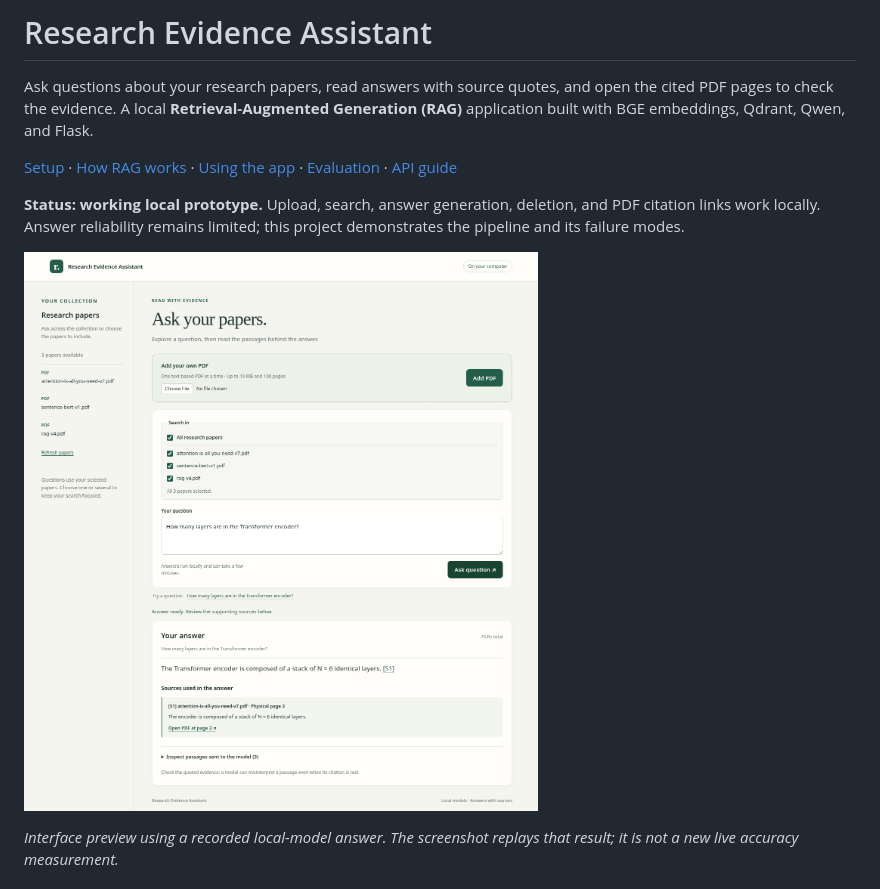
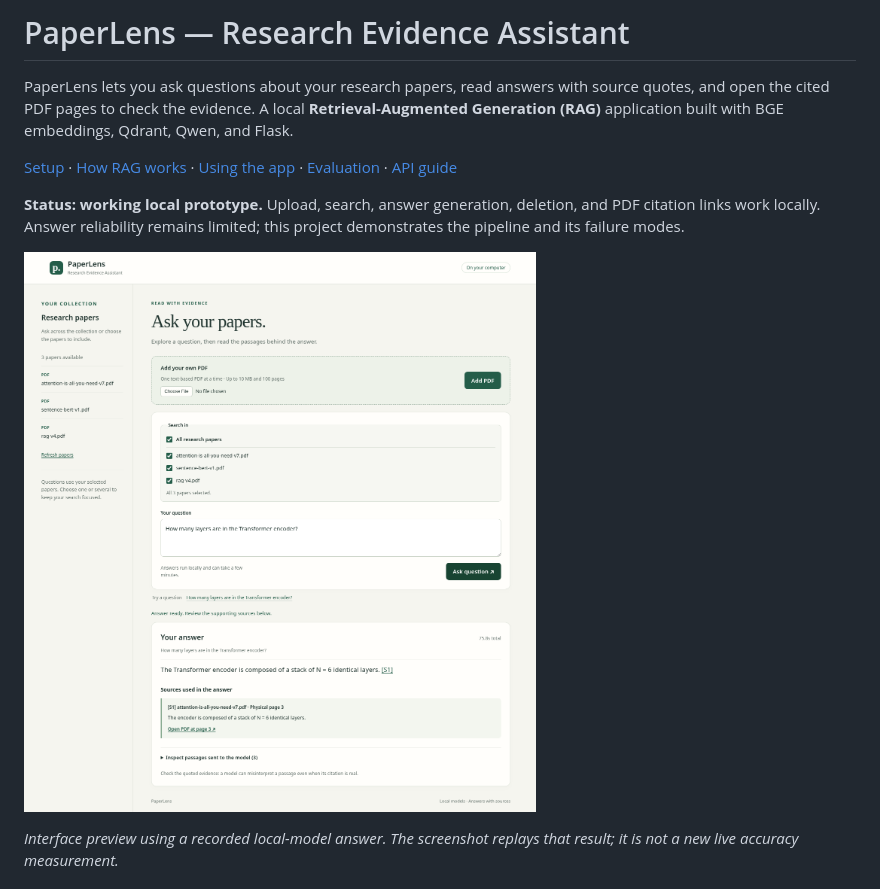
Before and after one commit to karanarunachalam-dev/PaperLens, a Markdown page: README.md, the part around one of its changes. GitHub-like rendering; pictures changed too: docs/assets/answer-preview.png.

Commit message:
Brand website and README as PaperLens

```diff
--- a/README.md
+++ b/README.md
@@ -1,6 +1,6 @@
-# Research Evidence Assistant
+# PaperLens — Research Evidence Assistant
 
-Ask questions about your research papers, read answers with source quotes, and open the cited PDF pages to check the evidence. A local **Retrieval-Augmented Generation (RAG)** application built with BGE embeddings, Qdrant, Qwen, and Flask.
+PaperLens lets you ask questions about your research papers, read answers with source quotes, and open the cited PDF pages to check the evidence. A local **Retrieval-Augmented Generation (RAG)** application built with BGE embeddings, Qdrant, Qwen, and Flask.
 
 [Setup](docs/setup.md) · [How RAG works](#understand-the-rag-pipeline) · [Using the app](#using-the-app) · [Evaluation](#evaluation-what-was-actually-measured) · [API guide](docs/backend-api.md)
 
```
Also changed, not shown: other parts of README.md (+1 -1 lines), 3 other files.
